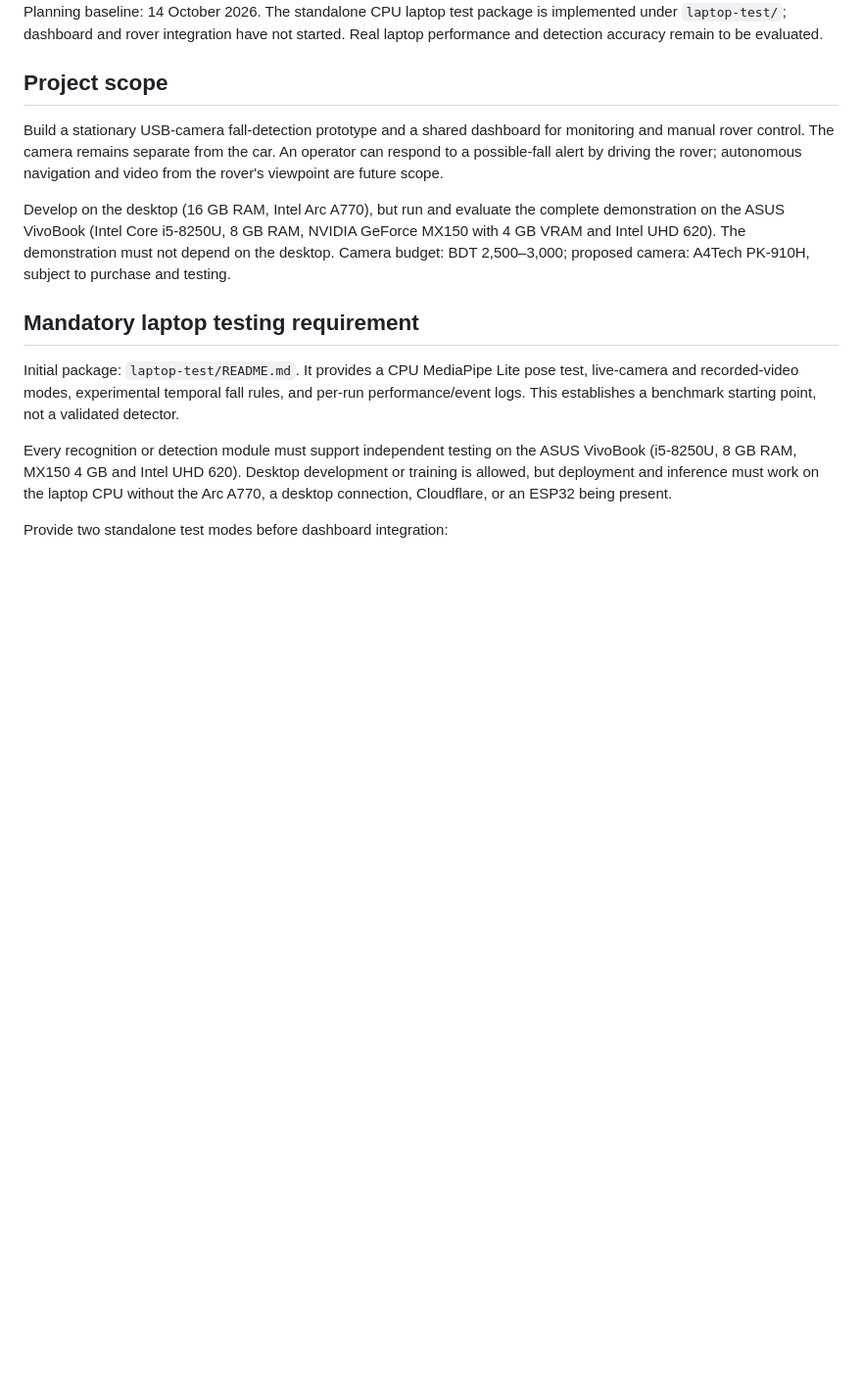
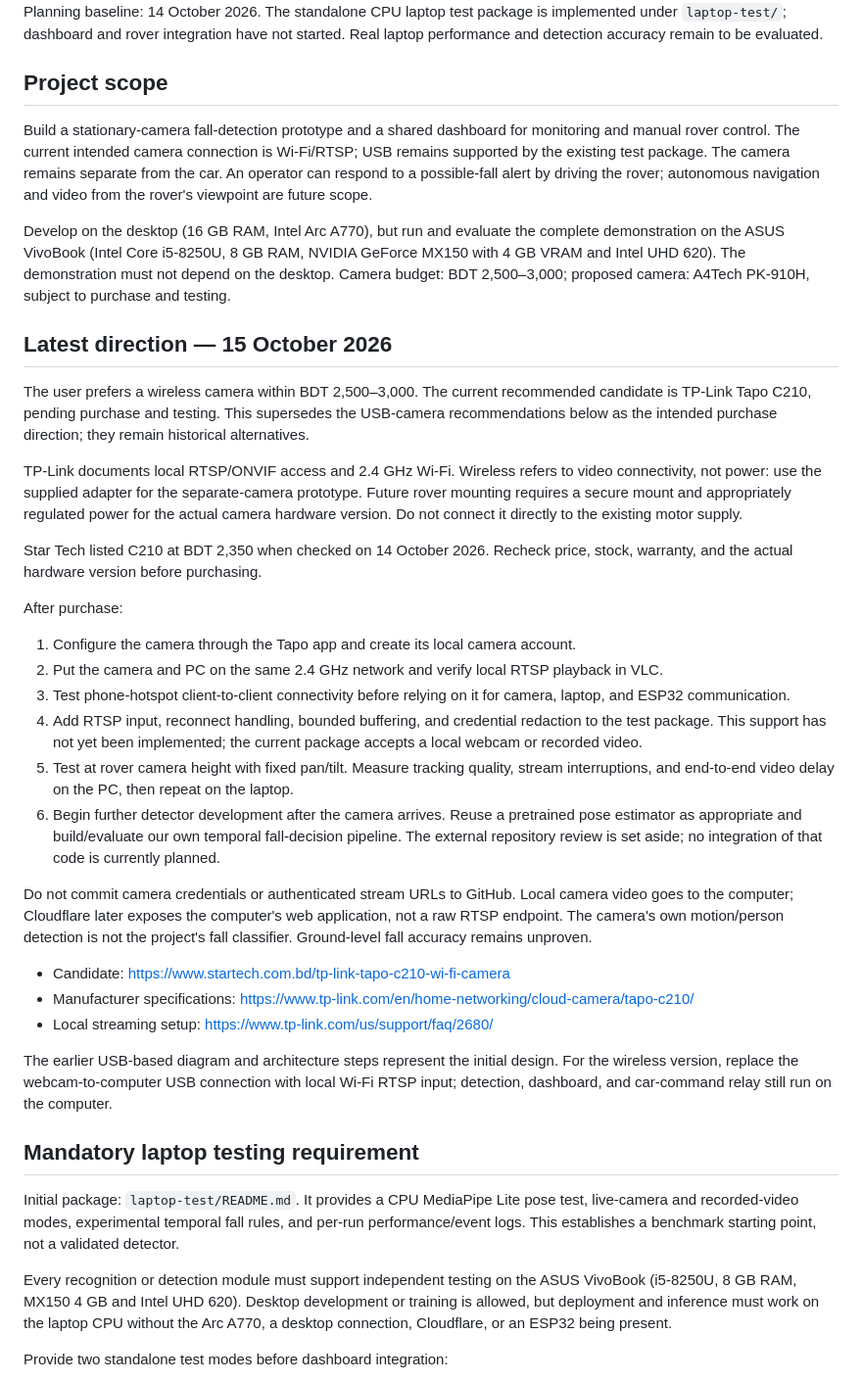
Before and after one commit to Jubayed-Sahel/Neural-Rover-RC-Car, a Markdown page: CSE499B_PLAN.md, the part around the change. Shown at 98% size. Drawn GitHub-style; blank space fills up the shorter version.

Commit message:
Update project plan for Wi-Fi camera and RTSP testing

```diff
--- a/CSE499B_PLAN.md
+++ b/CSE499B_PLAN.md
@@ -4,9 +4,34 @@ Planning baseline: 14 October 2026. The standalone CPU laptop test package is im
 
 ## Project scope
 
-Build a stationary USB-camera fall-detection prototype and a shared dashboard for monitoring and manual rover control. The camera remains separate from the car. An operator can respond to a possible-fall alert by driving the rover; autonomous navigation and video from the rover's viewpoint are future scope.
+Build a stationary-camera fall-detection prototype and a shared dashboard for monitoring and manual rover control. The current intended camera connection is Wi-Fi/RTSP; USB remains supported by the existing test package. The camera remains separate from the car. An operator can respond to a possible-fall alert by driving the rover; autonomous navigation and video from the rover's viewpoint are future scope.
 
 Develop on the desktop (16 GB RAM, Intel Arc A770), but run and evaluate the complete demonstration on the ASUS VivoBook (Intel Core i5-8250U, 8 GB RAM, NVIDIA GeForce MX150 with 4 GB VRAM and Intel UHD 620). The demonstration must not depend on the desktop. Camera budget: BDT 2,500–3,000; proposed camera: A4Tech PK-910H, subject to purchase and testing.
+
+## Latest direction — 15 October 2026
+
+The user prefers a wireless camera within BDT 2,500–3,000. The current recommended candidate is TP-Link Tapo C210, pending purchase and testing. This supersedes the USB-camera recommendations below as the intended purchase direction; they remain historical alternatives.
+
+TP-Link documents local RTSP/ONVIF access and 2.4 GHz Wi-Fi. Wireless refers to video connectivity, not power: use the supplied adapter for the separate-camera prototype. Future rover mounting requires a secure mount and appropriately regulated power for the actual camera hardware version. Do not connect it directly to the existing motor supply.
+
+Star Tech listed C210 at BDT 2,350 when checked on 14 October 2026. Recheck price, stock, warranty, and the actual hardware version before purchasing.
+
+After purchase:
+
+1. Configure the camera through the Tapo app and create its local camera account.
+2. Put the camera and PC on the same 2.4 GHz network and verify local RTSP playback in VLC.
+3. Test phone-hotspot client-to-client connectivity before relying on it for camera, laptop, and ESP32 communication.
+4. Add RTSP input, reconnect handling, bounded buffering, and credential redaction to the test package. This support has not yet been implemented; the current package accepts a local webcam or recorded video.
+5. Test at rover camera height with fixed pan/tilt. Measure tracking quality, stream interruptions, and end-to-end video delay on the PC, then repeat on the laptop.
+6. Begin further detector development after the camera arrives. Reuse a pretrained pose estimator as appropriate and build/evaluate our own temporal fall-decision pipeline. The external repository review is set aside; no integration of that code is currently planned.
+
+Do not commit camera credentials or authenticated stream URLs to GitHub. Local camera video goes to the computer; Cloudflare later exposes the computer's web application, not a raw RTSP endpoint. The camera's own motion/person detection is not the project's fall classifier. Ground-level fall accuracy remains unproven.
+
+- Candidate: https://www.startech.com.bd/tp-link-tapo-c210-wi-fi-camera
+- Manufacturer specifications: https://www.tp-link.com/en/home-networking/cloud-camera/tapo-c210/
+- Local streaming setup: https://www.tp-link.com/us/support/faq/2680/
+
+The earlier USB-based diagram and architecture steps represent the initial design. For the wireless version, replace the webcam-to-computer USB connection with local Wi-Fi RTSP input; detection, dashboard, and car-command relay still run on the computer.
 
 ## Mandatory laptop testing requirement
 
```
